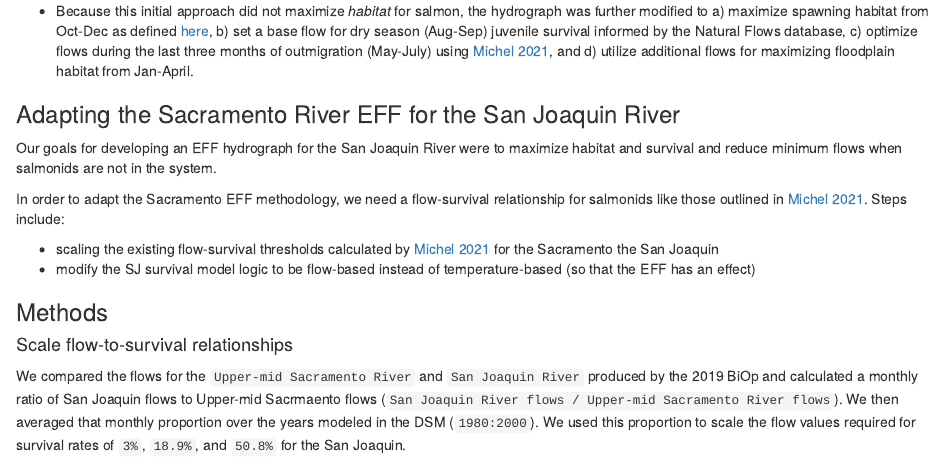
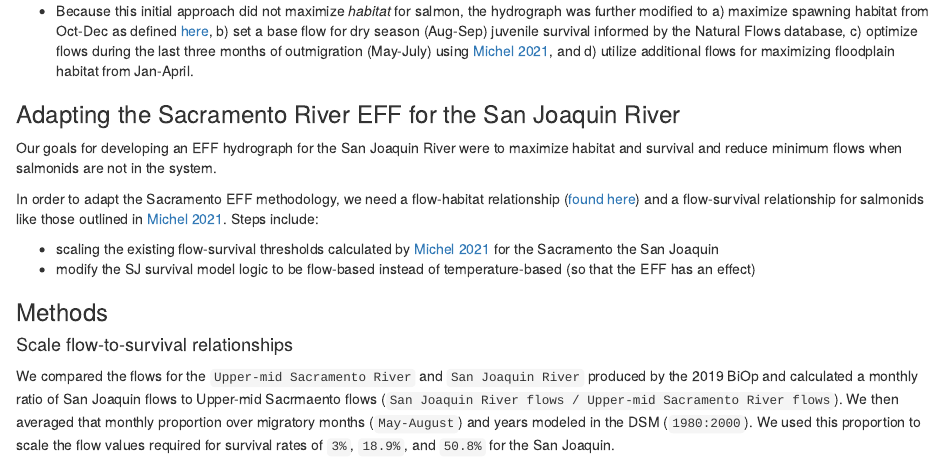
Before and after one commit to Reorienting-to-Recovery/DSMflow, an R Markdown document (vignettes/EFF_SJ.Rmd): the page in a window 1100 px wide, from 420 px down. Rendered offline with R 4.5, knitr and Pandoc, with nearby package versions; some code elsewhere in the file could not run offline.

Commit message:
fixes little errors in EFF SJ

````diff
--- a/vignettes/EFF_SJ.Rmd
+++ b/vignettes/EFF_SJ.Rmd
@@ -28,7 +28,7 @@ A synthetic EFF hydrograph was developed for the Sacramento River using the foll
 
 Our goals for developing an EFF hydrograph for the San Joaquin River were to maximize habitat and survival and reduce minimum flows when salmonids are not in the system.
 
-In order to adapt the Sacramento EFF methodology, we need a flow-survival relationship for salmonids like those outlined in [Michel 2021](https://esajournals.onlinelibrary.wiley.com/doi/full/10.1002/ecs2.3498). Steps include:
+In order to adapt the Sacramento EFF methodology, we need a flow-habitat relationship ([found here](https://reorienting-to-recovery.github.io/DSMhabitat/reference/habitat_data.html)) and a flow-survival relationship for salmonids like those outlined in [Michel 2021](https://esajournals.onlinelibrary.wiley.com/doi/full/10.1002/ecs2.3498). Steps include:
 
 - scaling the existing flow-survival thresholds calculated by [Michel 2021](https://esajournals.onlinelibrary.wiley.com/doi/full/10.1002/ecs2.3498) for the Sacramento the San Joaquin
 - modify the SJ survival model logic to be flow-based instead of temperature-based (so that the EFF has an effect)
@@ -37,7 +37,7 @@ In order to adapt the Sacramento EFF methodology, we need a flow-survival relati
 
 #### Scale flow-to-survival relationships
 
-We compared the flows for the `Upper-mid Sacramento River` and `San Joaquin River` produced by the 2019 BiOp and calculated a monthly ratio of San Joaquin flows to Upper-mid Sacrmaento flows (`San Joaquin River flows / Upper-mid Sacramento River flows`). We then averaged that monthly proportion over the years modeled in the DSM (`1980:2000`). We used this proportion to scale the flow values required for survival rates of `3%`, `18.9%`, and `50.8%` for the San Joaquin.
+We compared the flows for the `Upper-mid Sacramento River` and `San Joaquin River` produced by the 2019 BiOp and calculated a monthly ratio of San Joaquin flows to Upper-mid Sacrmaento flows (`San Joaquin River flows / Upper-mid Sacramento River flows`). We then averaged that monthly proportion over migratory months (`May-August`) and years modeled in the DSM (`1980:2000`). We used this proportion to scale the flow values required for survival rates of `3%`, `18.9%`, and `50.8%` for the San Joaquin.
 
 ```{r, echo = FALSE}
 DSMflow::flows_cfs$biop_itp_2018_2019 |>
````
